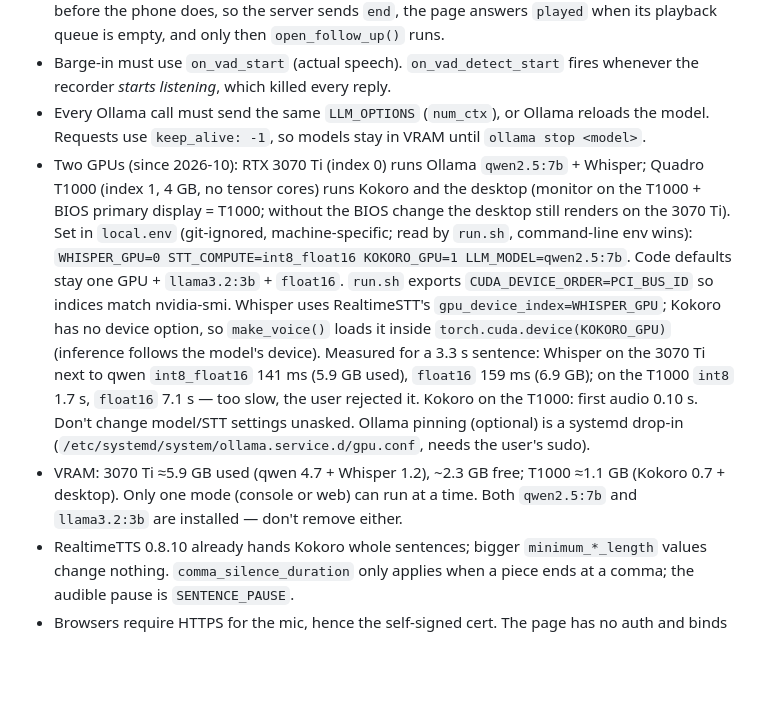
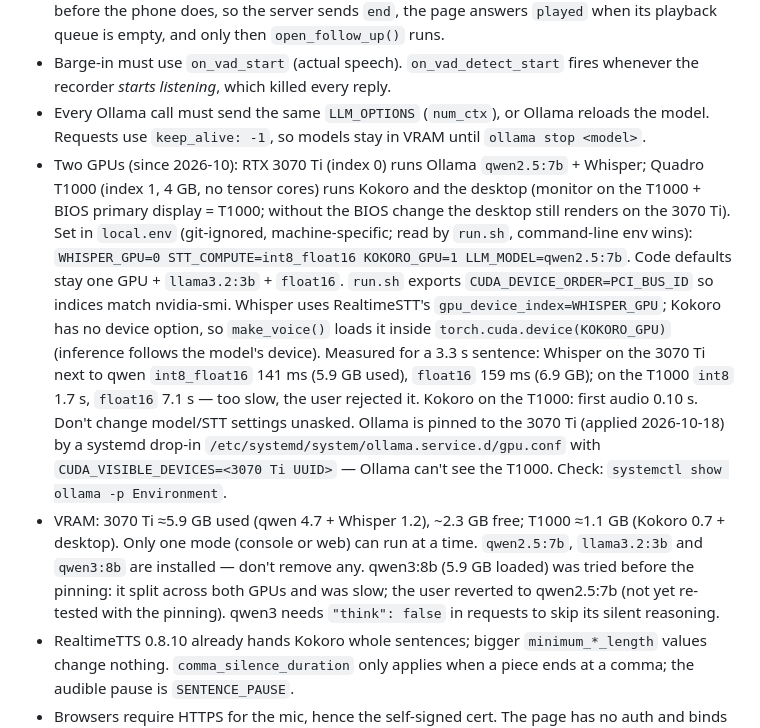
Before and after one commit to suhrobina/voice-assistant, a Markdown page: CLAUDE.md, the part around the change. Rendered like a GitHub page; blank space fills up the shorter version.

Commit message:
CLAUDE.md: Ollama pinned to the 3070 Ti, qwen3:8b kept installed
Record that the systemd drop-in pinning Ollama to the RTX 3070 Ti is
applied, and that qwen3:8b was tried (split across both GPUs before the
pinning, slow), reverted to qwen2.5:7b, and must stay installed.

Co-Authored-By: Claude Opus 5.5 <noreply@anthropic.com>

```diff
--- a/CLAUDE.md
+++ b/CLAUDE.md
@@ -37,8 +37,8 @@ There is no test suite or linter. Changes have been verified with throwaway scri
 - Wake word (console: `/wake` command, typed lines starting with `/` are commands; phone: the page's switch → `{"type":"wake_mode"}`; both call `assistant.set_wake_mode()`, which toggles `recorder.use_wake_words` live — web.py imports it as `set_recorder_wake_mode` because it has its own `set_wake_mode`; `wake_word_options()` in assistant.py; `on_wake` hook lets web.py chime on the phone instead of the PC): openwakeword 0.6 is installed with `--no-deps` (it declares tflite-runtime, which has no py3.12 build; we use the ONNX engine) — so `setup.sh` installs requirements with `--no-deps`. Always pass `openwakeword_model_paths`, or every built-in model (alexa, mycroft…) triggers. `on_wakeword_detected` fires per audio chunk — keep the debounce. The follow-up window is RealtimeSTT's `wake_word_activation_delay`, switched at runtime: 0 at startup (else the first FOLLOW_UP seconds accept any speech), set to FOLLOW_UP with `recorder.listen_start` reset when a reply finishes playing (TTS `on_audio_stream_stop`, hooked after "Ready."), back to 0 in `on_wakeword_timeout`. In web mode the server's TTS finishes before the phone does, so the server sends `end`, the page answers `played` when its playback queue is empty, and only then `open_follow_up()` runs.
 - Barge-in must use `on_vad_start` (actual speech). `on_vad_detect_start` fires whenever the recorder *starts listening*, which killed every reply.
 - Every Ollama call must send the same `LLM_OPTIONS` (`num_ctx`), or Ollama reloads the model. Requests use `keep_alive: -1`, so models stay in VRAM until `ollama stop <model>`.
-- Two GPUs (since 2026-10): RTX 3070 Ti (index 0) runs Ollama `qwen2.5:7b` + Whisper; Quadro T1000 (index 1, 4 GB, no tensor cores) runs Kokoro and the desktop (monitor on the T1000 + BIOS primary display = T1000; without the BIOS change the desktop still renders on the 3070 Ti). Set in `local.env` (git-ignored, machine-specific; read by `run.sh`, command-line env wins): `WHISPER_GPU=0 STT_COMPUTE=int8_float16 KOKORO_GPU=1 LLM_MODEL=qwen2.5:7b`. Code defaults stay one GPU + `llama3.2:3b` + `float16`. `run.sh` exports `CUDA_DEVICE_ORDER=PCI_BUS_ID` so indices match nvidia-smi. Whisper uses RealtimeSTT's `gpu_device_index=WHISPER_GPU`; Kokoro has no device option, so `make_voice()` loads it inside `torch.cuda.device(KOKORO_GPU)` (inference follows the model's device). Measured for a 3.3 s sentence: Whisper on the 3070 Ti next to qwen `int8_float16` 141 ms (5.9 GB used), `float16` 159 ms (6.9 GB); on the T1000 `int8` 1.7 s, `float16` 7.1 s — too slow, the user rejected it. Kokoro on the T1000: first audio 0.10 s. Don't change model/STT settings unasked. Ollama pinning (optional) is a systemd drop-in (`/etc/systemd/system/ollama.service.d/gpu.conf`, needs the user's sudo).
-- VRAM: 3070 Ti ≈5.9 GB used (qwen 4.7 + Whisper 1.2), ~2.3 GB free; T1000 ≈1.1 GB (Kokoro 0.7 + desktop). Only one mode (console or web) can run at a time. Both `qwen2.5:7b` and `llama3.2:3b` are installed — don't remove either.
+- Two GPUs (since 2026-10): RTX 3070 Ti (index 0) runs Ollama `qwen2.5:7b` + Whisper; Quadro T1000 (index 1, 4 GB, no tensor cores) runs Kokoro and the desktop (monitor on the T1000 + BIOS primary display = T1000; without the BIOS change the desktop still renders on the 3070 Ti). Set in `local.env` (git-ignored, machine-specific; read by `run.sh`, command-line env wins): `WHISPER_GPU=0 STT_COMPUTE=int8_float16 KOKORO_GPU=1 LLM_MODEL=qwen2.5:7b`. Code defaults stay one GPU + `llama3.2:3b` + `float16`. `run.sh` exports `CUDA_DEVICE_ORDER=PCI_BUS_ID` so indices match nvidia-smi. Whisper uses RealtimeSTT's `gpu_device_index=WHISPER_GPU`; Kokoro has no device option, so `make_voice()` loads it inside `torch.cuda.device(KOKORO_GPU)` (inference follows the model's device). Measured for a 3.3 s sentence: Whisper on the 3070 Ti next to qwen `int8_float16` 141 ms (5.9 GB used), `float16` 159 ms (6.9 GB); on the T1000 `int8` 1.7 s, `float16` 7.1 s — too slow, the user rejected it. Kokoro on the T1000: first audio 0.10 s. Don't change model/STT settings unasked. Ollama is pinned to the 3070 Ti (applied 2026-10-18) by a systemd drop-in `/etc/systemd/system/ollama.service.d/gpu.conf` with `CUDA_VISIBLE_DEVICES=<3070 Ti UUID>` — Ollama can't see the T1000. Check: `systemctl show ollama -p Environment`.
+- VRAM: 3070 Ti ≈5.9 GB used (qwen 4.7 + Whisper 1.2), ~2.3 GB free; T1000 ≈1.1 GB (Kokoro 0.7 + desktop). Only one mode (console or web) can run at a time. `qwen2.5:7b`, `llama3.2:3b` and `qwen3:8b` are installed — don't remove any. qwen3:8b (5.9 GB loaded) was tried before the pinning: it split across both GPUs and was slow; the user reverted to qwen2.5:7b (not yet re-tested with the pinning). qwen3 needs `"think": false` in requests to skip its silent reasoning.
 - RealtimeTTS 0.8.10 already hands Kokoro whole sentences; bigger `minimum_*_length` values change nothing. `comma_silence_duration` only applies when a piece ends at a comma; the audible pause is `SENTENCE_PAUSE`.
 - Browsers require HTTPS for the mic, hence the self-signed cert. The page has no auth and binds `0.0.0.0`.
 - `requirements.txt` is a full `pip freeze` (with the cu124 extra index header). Upgrade deliberately: change, test, re-freeze, keep the header.
```
